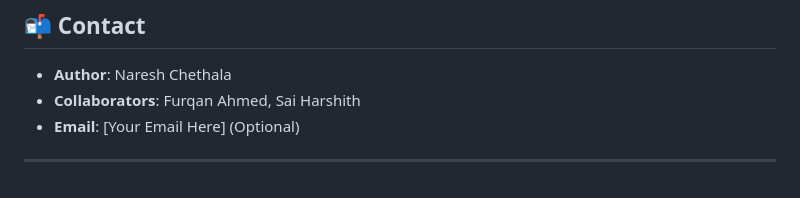
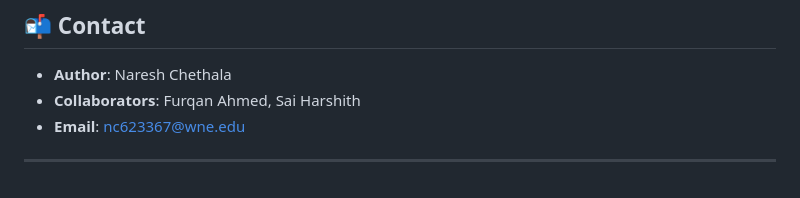
Before and after one commit to NareshChethala/10K_Seintiment_Analysis, a Markdown page: README.md, the part around the change. GitHub-like rendering.

```diff
--- a/README.md
+++ b/README.md
@@ -88,6 +88,6 @@ Our goal is to evaluate how these two techniques perform on lengthy, domain-spec
 
 - **Author**: Naresh Chethala
 - **Collaborators**: Furqan Ahmed, Sai Harshith
-- **Email**: [Your Email Here] (Optional)
+- **Email**: nc623367@wne.edu
 
 ---
```
